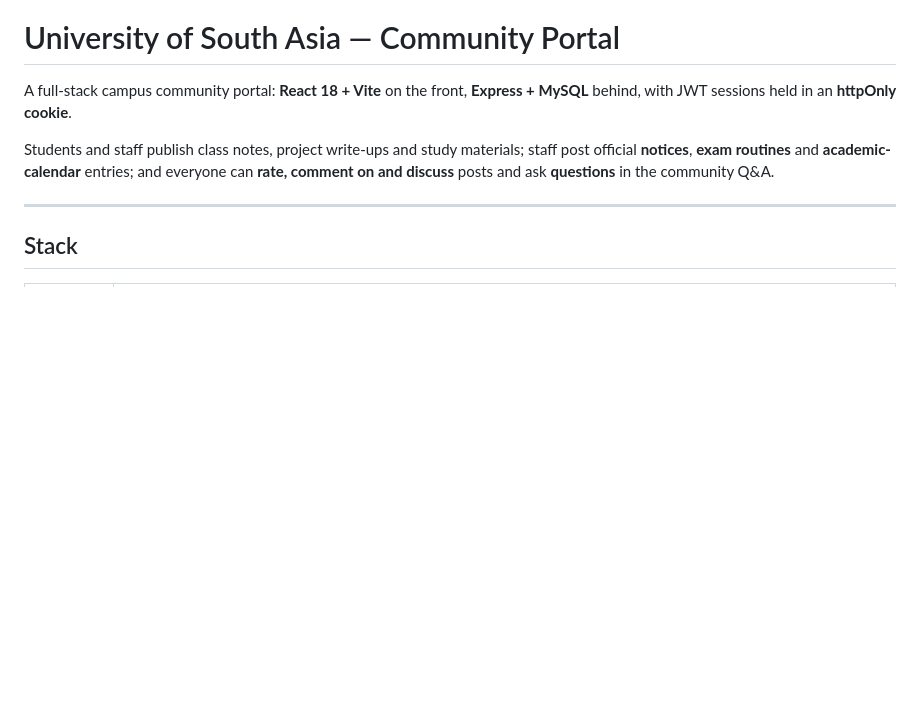
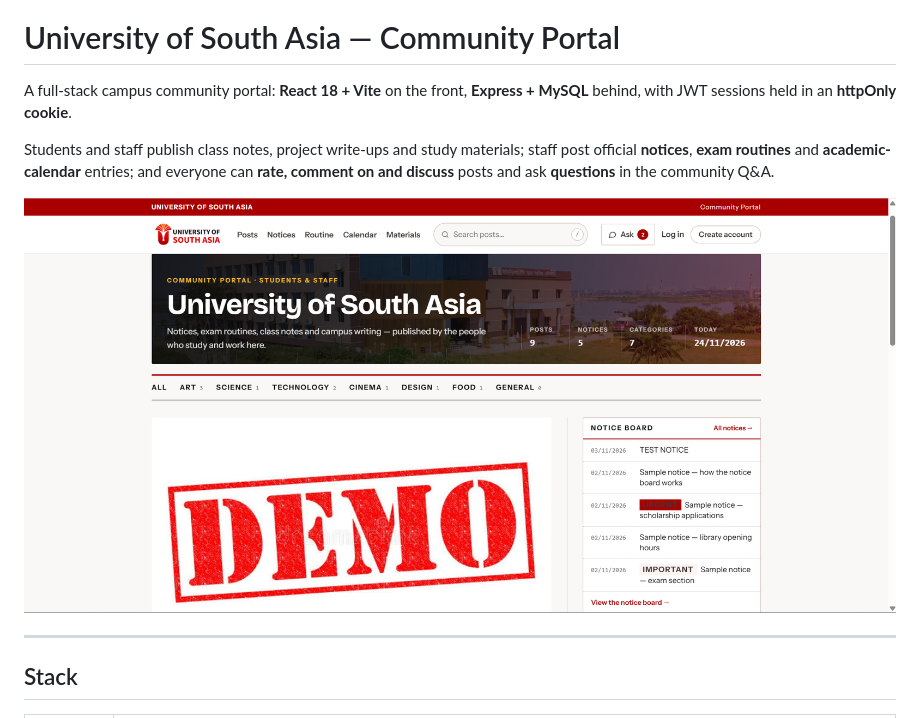
Before and after one commit to mehedi-soft-dev/campus-community, a Markdown page: README.md, the part around the change. GitHub-like rendering; pictures changed too: docs/screenshot.png (added); blank space fills up the shorter version.

Commit message:
docs: add portal home page screenshot to README
Co-authored-by: CommandCodeBot <noreply@commandcode.ai>

```diff
--- a/README.md
+++ b/README.md
@@ -3,6 +3,8 @@
 A full-stack campus community portal: **React 18 + Vite** on the front, **Express + MySQL** behind, with JWT sessions held in an **httpOnly cookie**.
 
 Students and staff publish class notes, project write-ups and study materials; staff post official **notices**, **exam routines** and **academic-calendar** entries; and everyone can **rate, comment on and discuss** posts and ask **questions** in the community Q&A.
+
+![University of South Asia community portal — home page](docs/screenshot.png)
 
 ---
 
```
